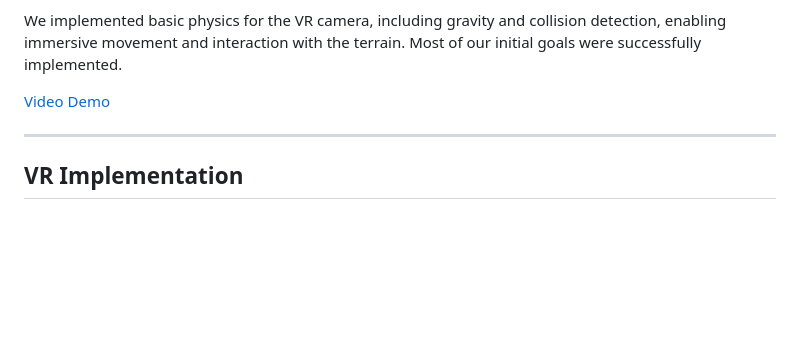
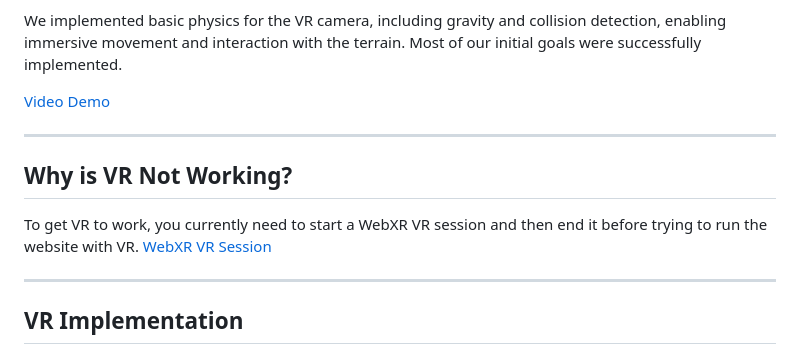
Before and after one commit to tj-free/GraphicsGrandEnchantment, a Markdown page: README.md, the part around the change. Drawn GitHub-style; blank space fills up the shorter version.

```diff
--- a/README.md
+++ b/README.md
@@ -9,6 +9,13 @@ The skybox is textured with an environment map to emulate realistic sky conditio
 We implemented basic physics for the VR camera, including gravity and collision detection, enabling immersive movement and interaction with the terrain. Most of our initial goals were successfully implemented.
 
 [Video Demo](https://drive.google.com/file/d/14pBsv0mTmh1Uf-gfxCkg3gX9PoC77FE-/view?usp=sharing)
+
+---
+
+## Why is VR Not Working?
+
+To get VR to work, you currently need to start a WebXR VR session and then end it before trying to run the website with VR.
+[WebXR VR Session](https://immersive-web.github.io/webxr-samples/immersive-vr-session.html)
 
 ---
 
```
